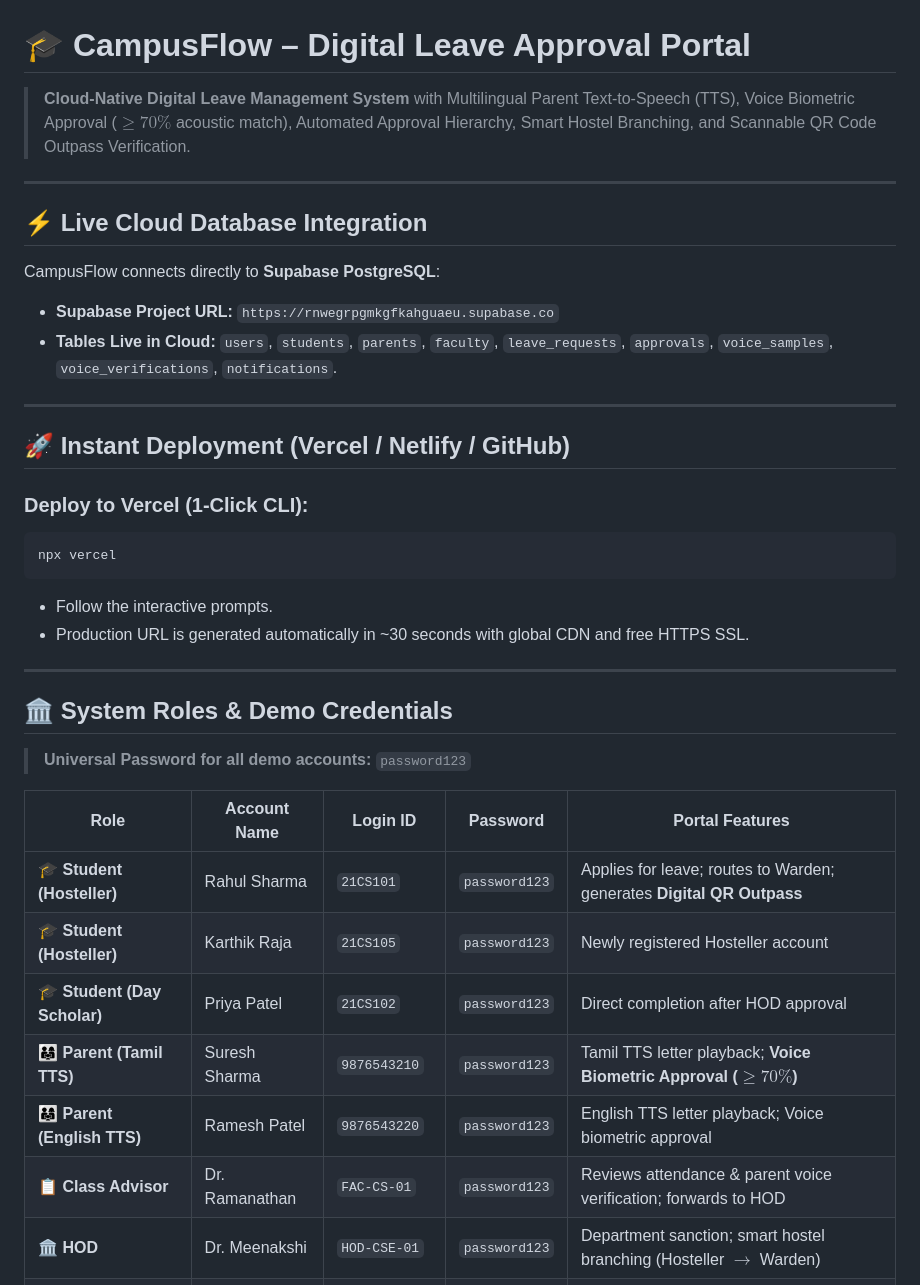
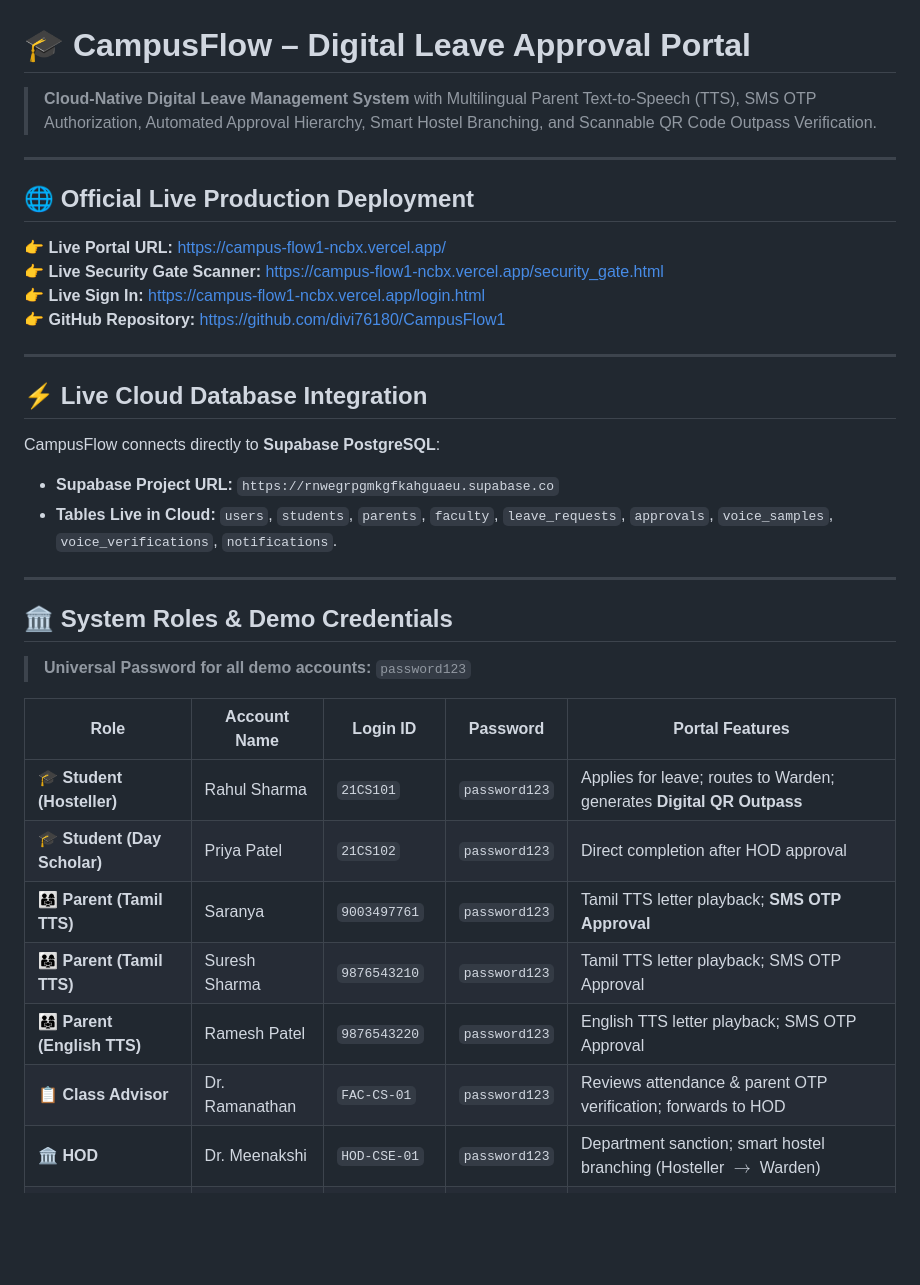
Before and after one commit to divi76180/CampusFlow1, a Markdown page: README.md, the part around the change. GitHub-like rendering; blank space fills up the shorter version.

Commit message:
Update README with official live deployment URL

````diff
--- a/README.md
+++ b/README.md
@@ -1,6 +1,15 @@
 # 🎓 CampusFlow – Digital Leave Approval Portal
 
-> **Cloud-Native Digital Leave Management System** with Multilingual Parent Text-to-Speech (TTS), Voice Biometric Approval ($\ge 70\%$ acoustic match), Automated Approval Hierarchy, Smart Hostel Branching, and Scannable QR Code Outpass Verification.
+> **Cloud-Native Digital Leave Management System** with Multilingual Parent Text-to-Speech (TTS), SMS OTP Authorization, Automated Approval Hierarchy, Smart Hostel Branching, and Scannable QR Code Outpass Verification.
+
+---
+
+## 🌐 Official Live Production Deployment
+
+👉 **Live Portal URL:** [https://campus-flow1-ncbx.vercel.app/](https://campus-flow1-ncbx.vercel.app/)
+👉 **Live Security Gate Scanner:** [https://campus-flow1-ncbx.vercel.app/security_gate.html](https://campus-flow1-ncbx.vercel.app/security_gate.html)
+👉 **Live Sign In:** [https://campus-flow1-ncbx.vercel.app/login.html](https://campus-flow1-ncbx.vercel.app/login.html)
+👉 **GitHub Repository:** [https://github.com/divi76180/CampusFlow1](https://github.com/divi76180/CampusFlow1)
 
 ---
 
@@ -12,17 +21,6 @@ CampusFlow connects directly to **Supabase PostgreSQL**:
 
 ---
 
-## 🚀 Instant Deployment (Vercel / Netlify / GitHub)
-
-### Deploy to Vercel (1-Click CLI):
-```bash
-npx vercel
-```
-* Follow the interactive prompts.
-* Production URL is generated automatically in ~30 seconds with global CDN and free HTTPS SSL.
-
----
-
 ## 🏛️ System Roles & Demo Credentials
 
 > **Universal Password for all demo accounts:** `password123`
@@ -30,11 +28,11 @@ npx vercel
 | Role | Account Name | Login ID | Password | Portal Features |
 |---|---|---|---|---|
 | 🎓 **Student (Hosteller)** | Rahul Sharma | `21CS101` | `password123` | Applies for leave; routes to Warden; generates **Digital QR Outpass** |
-| 🎓 **Student (Hosteller)** | Karthik Raja | `21CS105` | `password123` | Newly registered Hosteller account |
 | 🎓 **Student (Day Scholar)** | Priya Patel | `21CS102` | `password123` | Direct completion after HOD approval |
-| 👨‍👩‍👧 **Parent (Tamil TTS)** | Suresh Sharma | `9876543210` | `password123` | Tamil TTS letter playback; **Voice Biometric Approval ($\ge 70\%$)** |
-| 👨‍👩‍👧 **Parent (English TTS)** | Ramesh Patel | `9876543220` | `password123` | English TTS letter playback; Voice biometric approval |
-| 📋 **Class Advisor** | Dr. Ramanathan | `FAC-CS-01` | `password123` | Reviews attendance & parent voice verification; forwards to HOD |
+| 👨‍👩‍👧 **Parent (Tamil TTS)** | Saranya | `9003497761` | `password123` | Tamil TTS letter playback; **SMS OTP Approval** |
+| 👨‍👩‍👧 **Parent (Tamil TTS)** | Suresh Sharma | `9876543210` | `password123` | Tamil TTS letter playback; SMS OTP Approval |
+| 👨‍👩‍👧 **Parent (English TTS)** | Ramesh Patel | `9876543220` | `password123` | English TTS letter playback; SMS OTP Approval |
+| 📋 **Class Advisor** | Dr. Ramanathan | `FAC-CS-01` | `password123` | Reviews attendance & parent OTP verification; forwards to HOD |
 | 🏛️ **HOD** | Dr. Meenakshi | `HOD-CSE-01` | `password123` | Department sanction; smart hostel branching (Hosteller $\to$ Warden) |
 | 🏢 **Hostel Warden** | Col. Balaji | `WARDEN-BH-01` | `password123` | Issues gate clearance; generates **Scannable QR Gate Passes** |
 | 🛡️ **Gate Security** | Main Gate | *Public* | *None* | Scans QR code & verifies clearance status |
````
